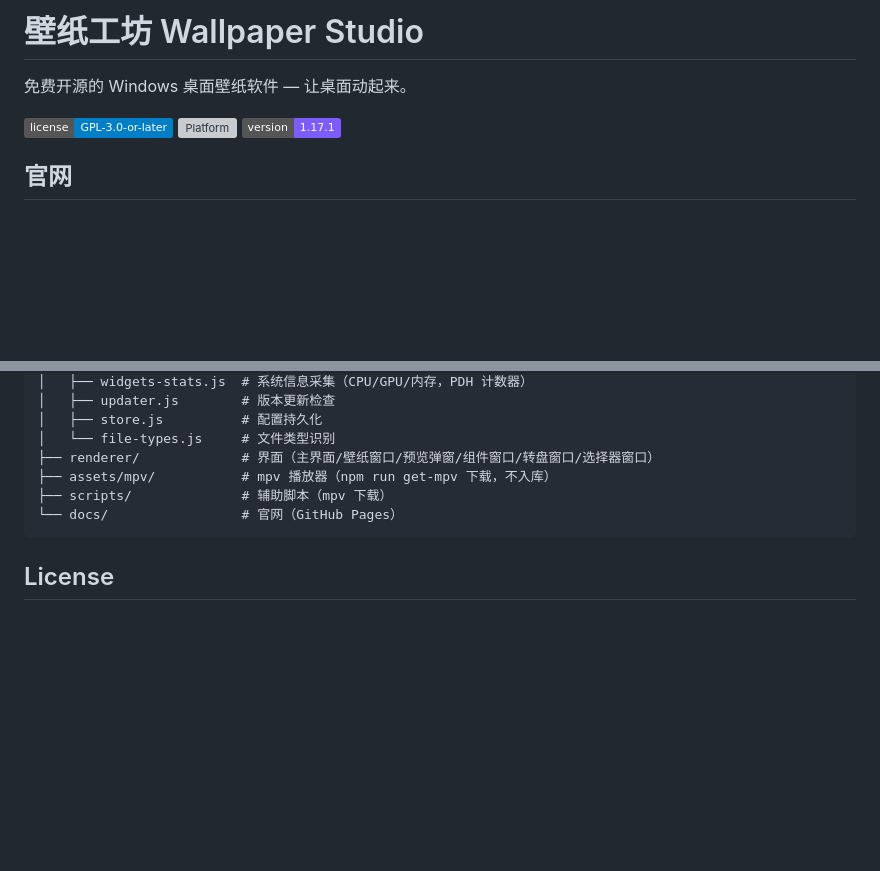
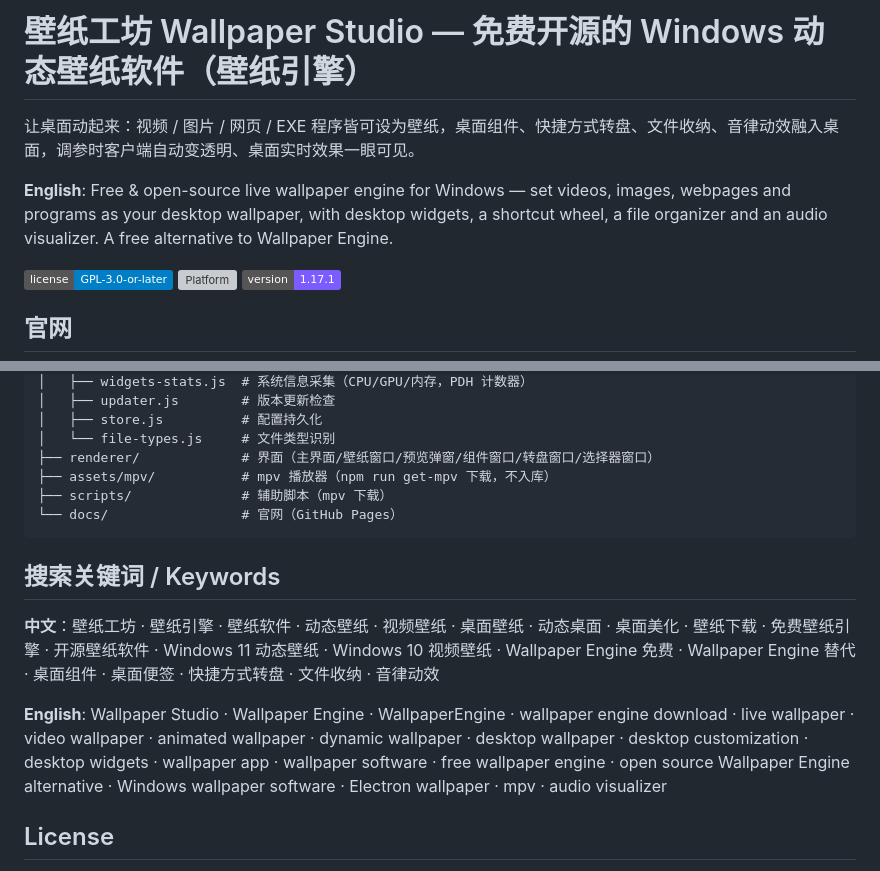
Before and after one commit to Alinyu330/wallpaper-studio, a Markdown page: README.md, 2 parts joined by grey strips. GitHub-like rendering; badges without logos; blank space fills up the shorter version; grey boxes are pictures that could not be loaded.

Commit message:
docs: README 搜索优化 — 标题与首段补关键词、新增中英文 Keywords 区块
- H1 与首段补「动态壁纸 / 壁纸引擎」等高权重关键词，新增英文介绍段
- 文末新增「搜索关键词 / Keywords」区块（中文 + English 两组）
- 配套：仓库 About 描述修复乱码并改为双语、homepage 指向主站、
  设置 20 个 topics（wallpaper-engine / live-wallpaper 等）

````diff
--- a/README.md
+++ b/README.md
@@ -1,6 +1,8 @@
-# 壁纸工坊 Wallpaper Studio
+# 壁纸工坊 Wallpaper Studio — 免费开源的 Windows 动态壁纸软件（壁纸引擎）
 
-免费开源的 Windows 桌面壁纸软件 — 让桌面动起来。
+让桌面动起来：视频 / 图片 / 网页 / EXE 程序皆可设为壁纸，桌面组件、快捷方式转盘、文件收纳、音律动效融入桌面，调参时客户端自动变透明、桌面实时效果一眼可见。
+
+**English**: Free & open-source live wallpaper engine for Windows — set videos, images, webpages and programs as your desktop wallpaper, with desktop widgets, a shortcut wheel, a file organizer and an audio visualizer. A free alternative to Wallpaper Engine.
 
 ![License](https://img.shields.io/badge/license-GPL--3.0--or--later-blue)
 ![Platform](https://img.shields.io/badge/platform-Windows%2010%2F11-0078D4)
@@ -274,6 +276,12 @@ npm run build   # 生成 Windows 安装包（dist/ 目录）
 └── docs/                 # 官网（GitHub Pages）
 ```
 
+## 搜索关键词 / Keywords
+
+**中文**：壁纸工坊 · 壁纸引擎 · 壁纸软件 · 动态壁纸 · 视频壁纸 · 桌面壁纸 · 动态桌面 · 桌面美化 · 壁纸下载 · 免费壁纸引擎 · 开源壁纸软件 · Windows 11 动态壁纸 · Windows 10 视频壁纸 · Wallpaper Engine 免费 · Wallpaper Engine 替代 · 桌面组件 · 桌面便签 · 快捷方式转盘 · 文件收纳 · 音律动效
+
+**English**: Wallpaper Studio · Wallpaper Engine · WallpaperEngine · wallpaper engine download · live wallpaper · video wallpaper · animated wallpaper · dynamic wallpaper · desktop wallpaper · desktop customization · desktop widgets · wallpaper app · wallpaper software · free wallpaper engine · open source Wallpaper Engine alternative · Windows wallpaper software · Electron wallpaper · mpv · audio visualizer
+
 ## License
 
 本项目 **壁纸工坊 Wallpaper Studio** Copyright (C) 2026 Alinyu330，以 **GNU GPL-3.0-or-later** 发布（许可证全文见 [LICENSE](LICENSE)）。
````
